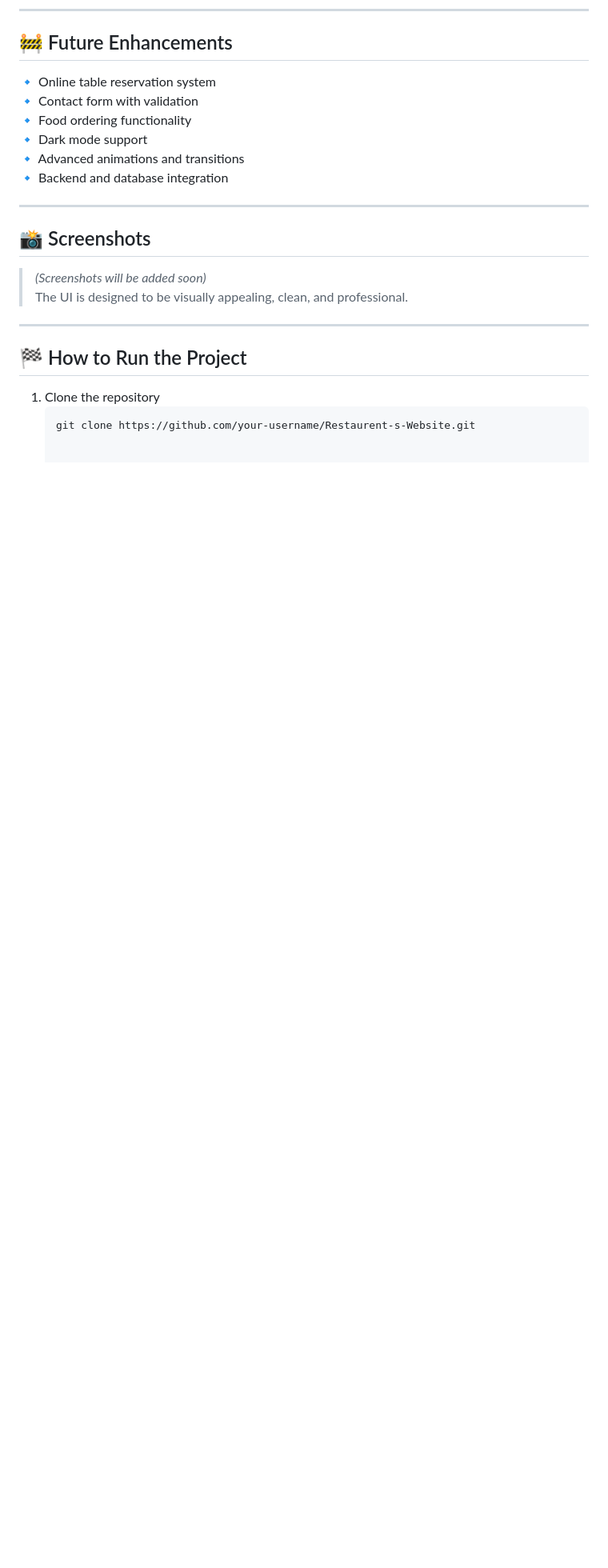
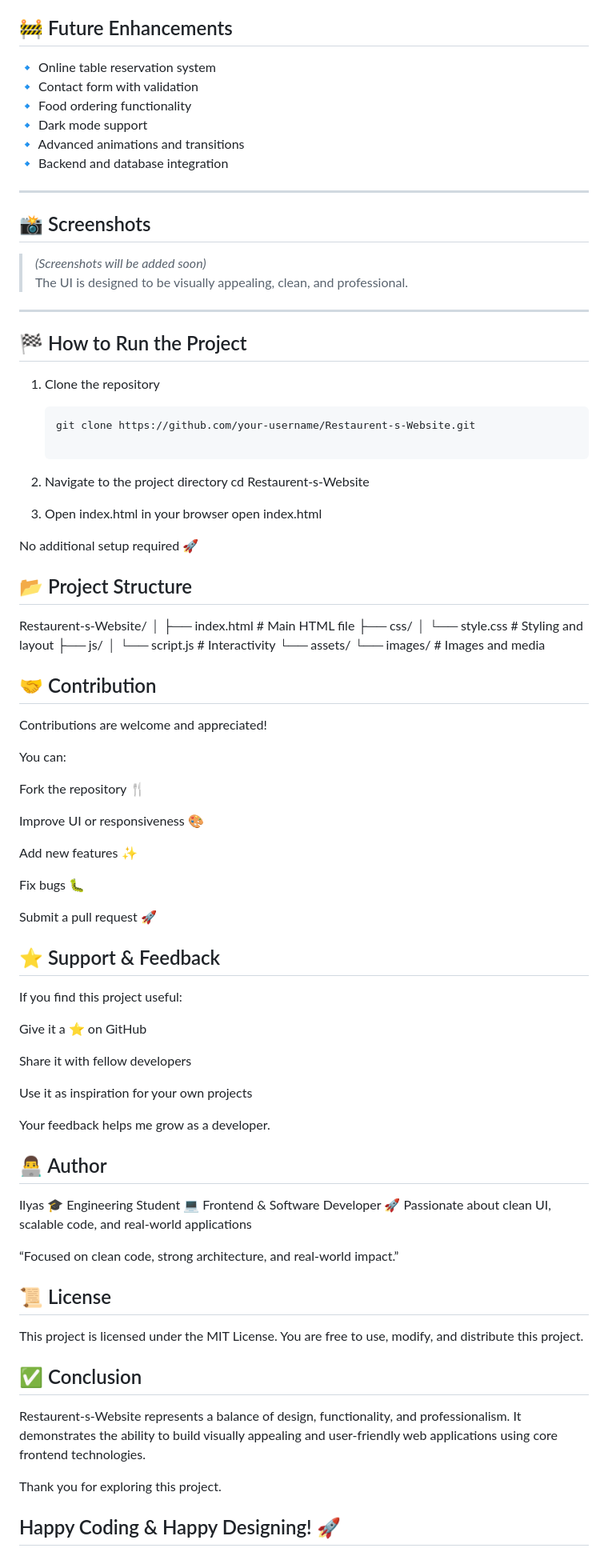
Before and after one commit to Ilyas99786/Restaurent-s-Website, a Markdown page: README.md, the part around the change. Shown at 80% size. Drawn GitHub-style; blank space fills up the shorter version.

````diff
--- a/README.md
+++ b/README.md
@@ -105,3 +105,73 @@ The UI is designed to be visually appealing, clean, and professional.
 1. Clone the repository
    ```bash
    git clone https://github.com/your-username/Restaurent-s-Website.git
+
+2. Navigate to the project directory
+   cd Restaurent-s-Website
+
+3. Open index.html in your browser
+   open index.html
+
+No additional setup required 🚀
+
+## 📂 Project Structure
+
+Restaurent-s-Website/
+│
+├── index.html # Main HTML file
+├── css/
+│ └── style.css # Styling and layout
+├── js/
+│ └── script.js # Interactivity
+└── assets/
+└── images/ # Images and media
+
+## 🤝 Contribution
+
+Contributions are welcome and appreciated!
+
+You can:
+
+Fork the repository 🍴
+
+Improve UI or responsiveness 🎨
+
+Add new features ✨
+
+Fix bugs 🐛
+
+Submit a pull request 🚀
+
+## ⭐ Support & Feedback
+
+If you find this project useful:
+
+Give it a ⭐ on GitHub
+
+Share it with fellow developers
+
+Use it as inspiration for your own projects
+
+Your feedback helps me grow as a developer.
+
+## 👨‍💻 Author
+
+Ilyas
+🎓 Engineering Student
+💻 Frontend & Software Developer
+🚀 Passionate about clean UI, scalable code, and real-world applications
+
+“Focused on clean code, strong architecture, and real-world impact.”
+
+## 📜 License
+
+This project is licensed under the MIT License.
+You are free to use, modify, and distribute this project.
+
+## ✅ Conclusion
+
+Restaurent-s-Website represents a balance of design, functionality, and professionalism.
+It demonstrates the ability to build visually appealing and user-friendly web applications using core frontend technologies.
+
+Thank you for exploring this project.
+## Happy Coding & Happy Designing! 🚀
````
